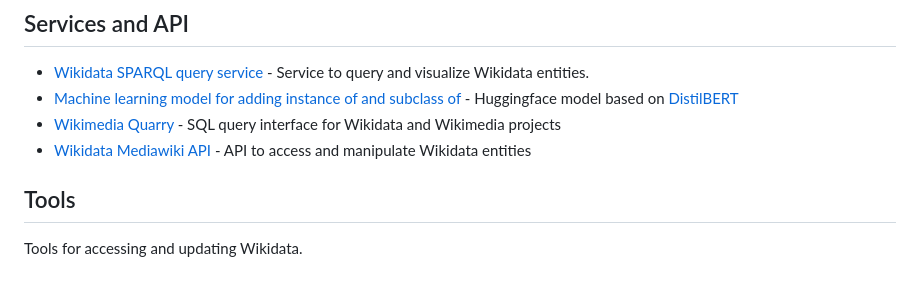
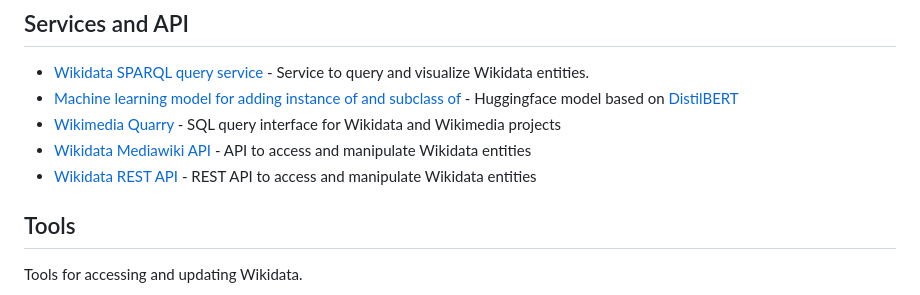
Before and after one commit to johnsamuelwrites/awesome-wikidata, a Markdown page: README.md, the part around the change. GitHub-like rendering.

Commit message:
Add REST API

```diff
--- a/README.md
+++ b/README.md
@@ -29,6 +29,7 @@ Curated list of Wikidata Projects
 - [Machine learning model for adding instance of and subclass of](https://www.wikidata.org/wiki/User:BrokenSegue/Psychiq) - Huggingface model based on [DistilBERT](https://huggingface.co/docs/transformers/model_doc/distilbert)
 - [Wikimedia Quarry](https://quarry.wmflabs.org/) - SQL query interface for Wikidata and Wikimedia projects
 - [Wikidata Mediawiki API](https://www.wikidata.org/w/api.php) - API to access and manipulate Wikidata entities
+- [Wikidata REST API](https://www.wikidata.org/wiki/Wikidata:REST_API) - REST API to access and manipulate Wikidata entities
 
 ## Tools
 Tools for accessing and updating Wikidata.
```
